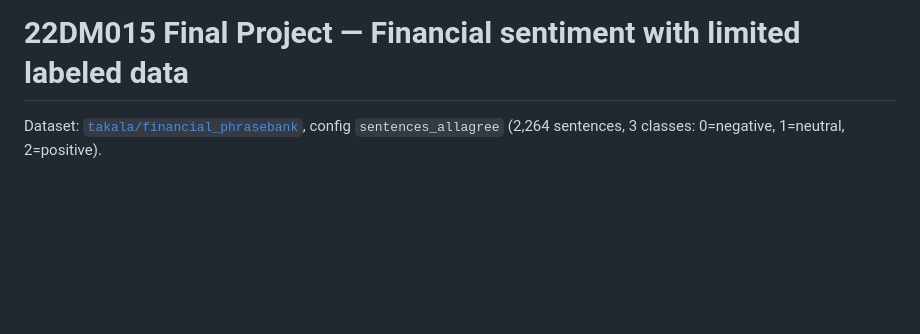
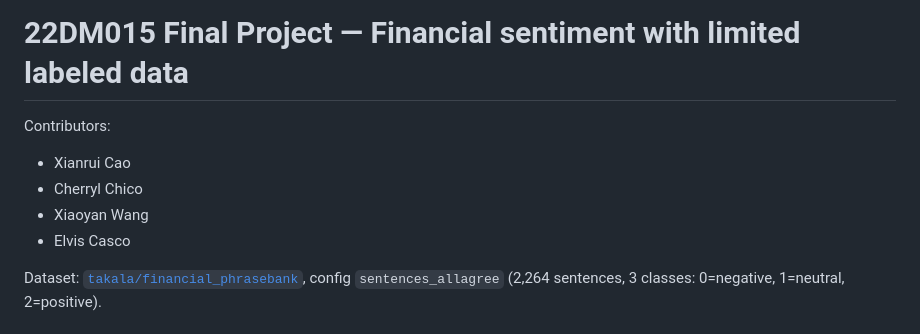
Before and after one commit to cherrylchico/advanced_nlp, a Markdown page: README.md, the part around the change. Rendered like a GitHub page; blank space fills up the shorter version.

```diff
--- a/README.md
+++ b/README.md
@@ -1,4 +1,11 @@
 # 22DM015 Final Project — Financial sentiment with limited labeled data
+
+Contributors:
+
+- Xianrui Cao
+- Cherryl Chico
+- Xiaoyan Wang
+- Elvis Casco
 
 Dataset: [`takala/financial_phrasebank`](https://huggingface.co/datasets/takala/financial_phrasebank),
 config `sentences_allagree` (2,264 sentences, 3 classes: 0=negative, 1=neutral, 2=positive).‍
```
